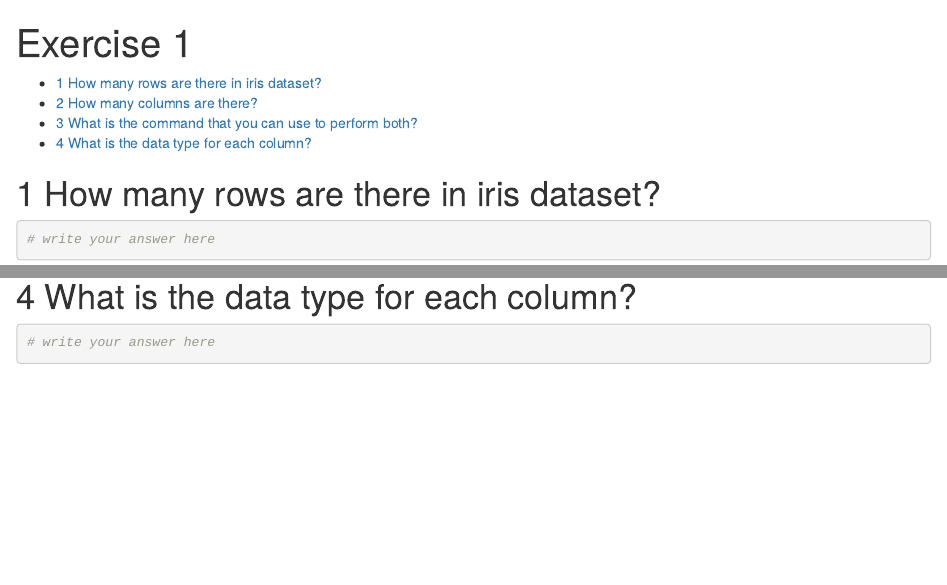
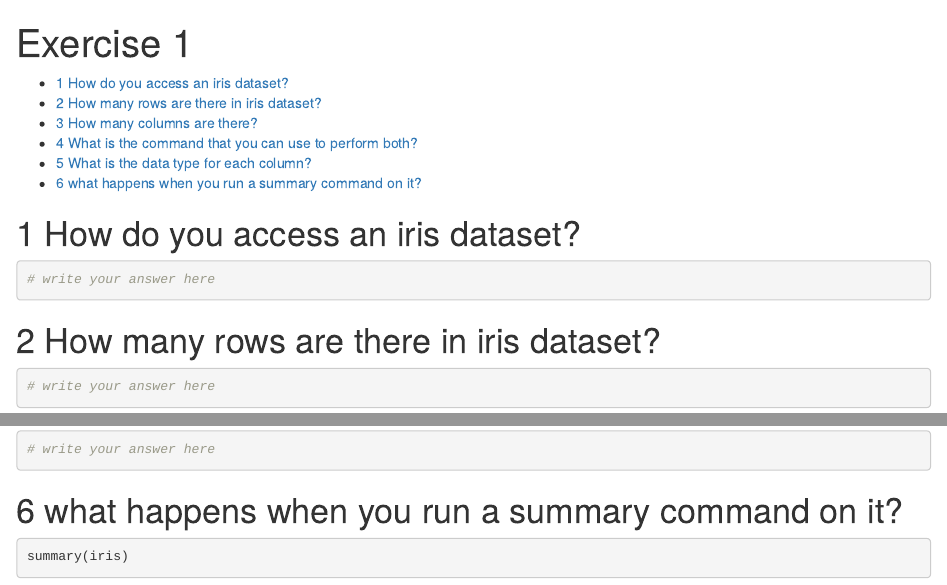
Before and after one commit to grepinsight/UKC-2018-DSW, an R Markdown document (exercises/intermediate/exercise1.Rmd): the page in a window 1100 px wide, from its top, and a second part further down, joined at a grey line. Rendered offline with R 4.5, knitr and Pandoc, with nearby package versions.

Commit message:
Update exercise 1

````diff
--- a/exercises/intermediate/exercise1.Rmd
+++ b/exercises/intermediate/exercise1.Rmd
@@ -5,6 +5,13 @@ output:
     number_sections: yes
     toc: yes
 ---
+
+# How do you access an iris dataset?
+
+```{r}
+# write your answer here
+```
+
 
 # How many rows are there in iris dataset?
 
@@ -31,3 +38,10 @@ output:
 ```{r}
 # write your answer here
 ```
+
+
+# what happens when you run a summary command on it?
+
+```{r eval=FALSE}
+summary(iris)
+```
````
